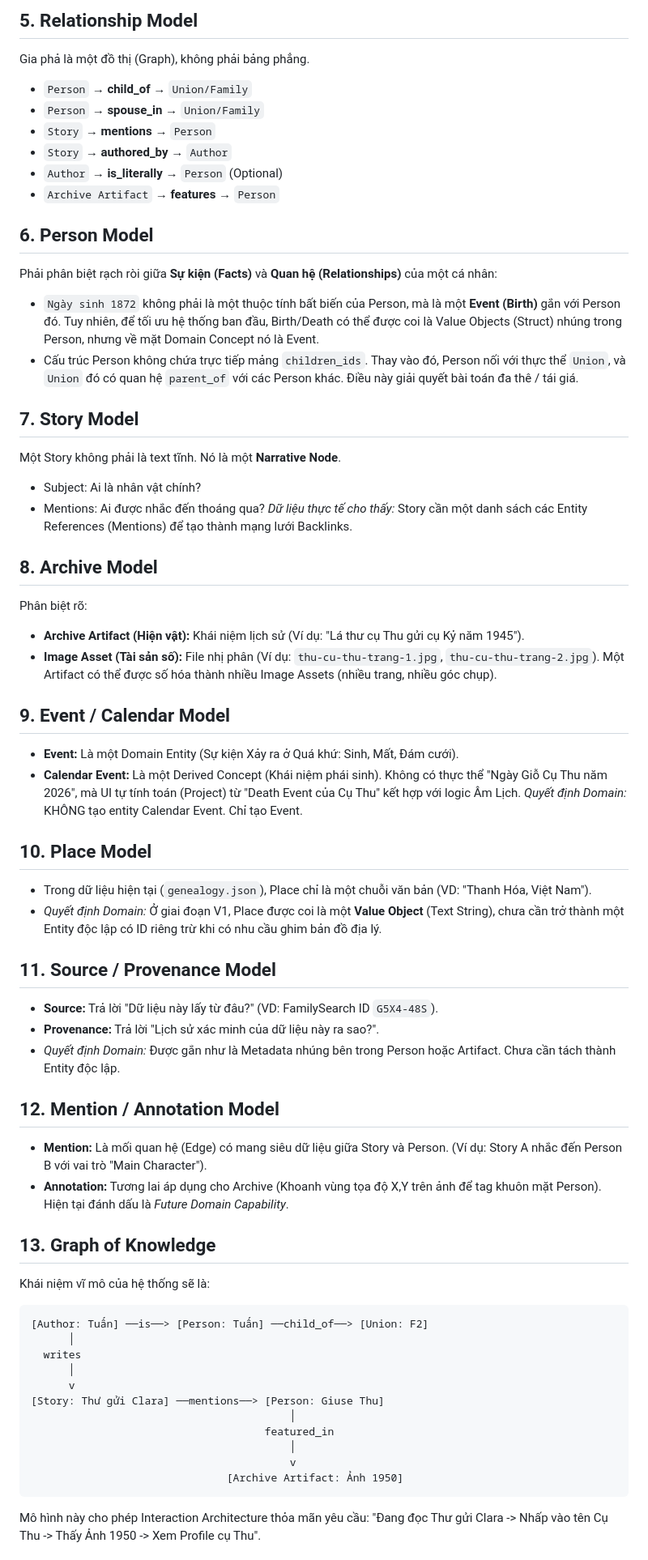
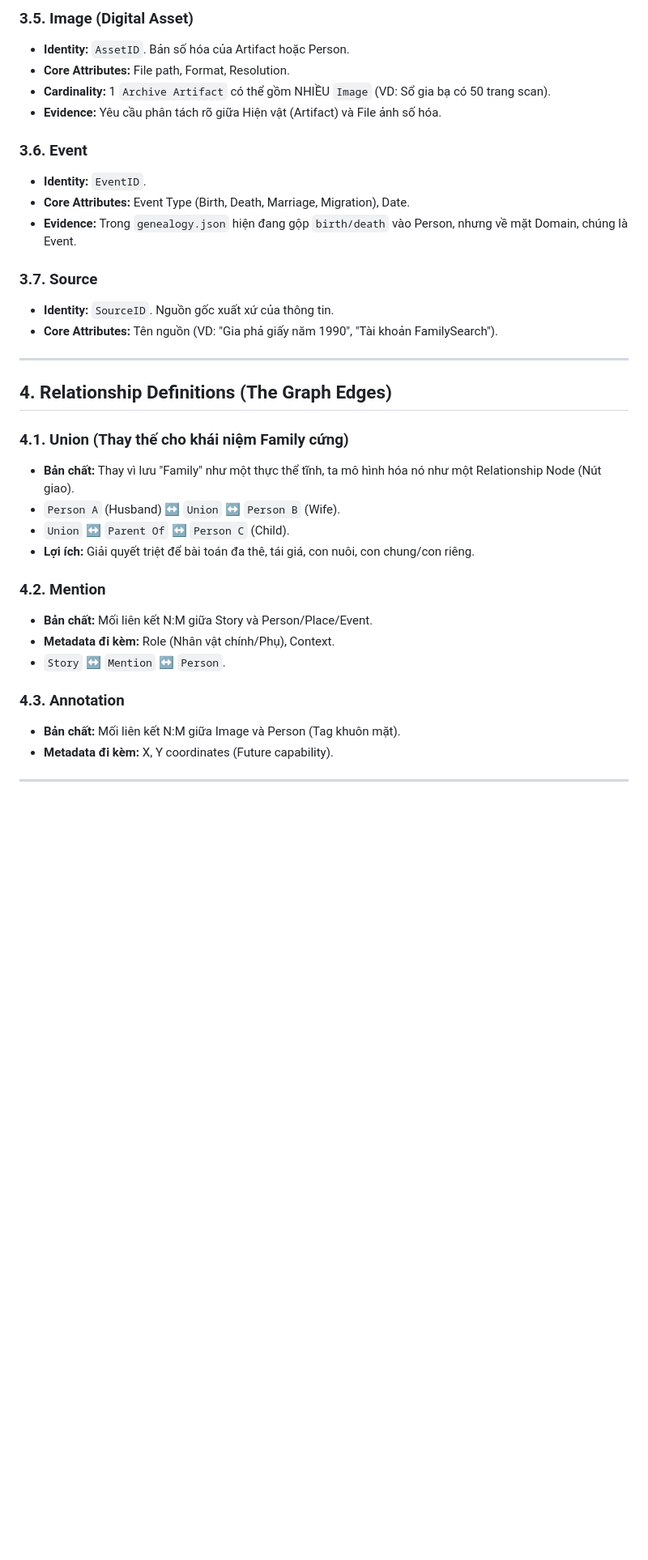
Before and after one commit to tuantudo/family-calendar, a Markdown page: docs/architecture/family-site-domain-model-v1.md, the part around one of its changes. Shown at 81% size. Drawn GitHub-style; blank space fills up the shorter version.

````diff
--- a/docs/architecture/family-site-domain-model-v1.md
+++ b/docs/architecture/family-site-domain-model-v1.md
@@ -61,62 +39,37 @@ Dựa trên dữ liệu thực tế (`genealogy.json`, `mach.json`), hệ thốn
 
-## 5. Relationship Model
-Gia phả là một đồ thị (Graph), không phải bảng phẳng.
-- `Person` → **child_of** → `Union/Family`
-- `Person` → **spouse_in** → `Union/Family`
-- `Story` → **mentions** → `Person`
-- `Story` → **authored_by** → `Author`
-- `Author` → **is_literally** → `Person` (Optional)
-- `Archive Artifact` → **features** → `Person`
+### 3.5. Image (Digital Asset)
+- **Identity:** `AssetID`. Bản số hóa của Artifact hoặc Person.
+- **Core Attributes:** File path, Format, Resolution.
+- **Cardinality:** 1 `Archive Artifact` có thể gồm NHIỀU `Image` (VD: Sổ gia bạ có 50 trang scan).
+- **Evidence:** Yêu cầu phân tách rõ giữa Hiện vật (Artifact) và File ảnh số hóa.
 
-## 6. Person Model
-Phải phân biệt rạch ròi giữa **Sự kiện (Facts)** và **Quan hệ (Relationships)** của một cá nhân:
-- `Ngày sinh 1872` không phải là một thuộc tính bất biến của Person, mà là một **Event (Birth)** gắn với Person đó. Tuy nhiên, để tối ưu hệ thống ban đầu, Birth/Death có thể được coi là Value Objects (Struct) nhúng trong Person, nhưng về mặt Domain Concept nó là Event.
-- Cấu trúc Person không chứa trực tiếp mảng `children_ids`. Thay vào đó, Person nối với thực thể `Union`, và `Union` đó có quan hệ `parent_of` với các Person khác. Điều này giải quyết bài toán đa thê / tái giá.
+### 3.6. Event
+- **Identity:** `EventID`.
+- **Core Attributes:** Event Type (Birth, Death, Marriage, Migration), Date.
+- **Evidence:** Trong `genealogy.json` hiện đang gộp `birth/death` vào Person, nhưng về mặt Domain, chúng là Event.
 
-## 7. Story Model
-Một Story không phải là text tĩnh. Nó là một **Narrative Node**.
-- Subject: Ai là nhân vật chính?
-- Mentions: Ai được nhắc đến thoáng qua?
-*Dữ liệu thực tế cho thấy:* Story cần một danh sách các Entity References (Mentions) để tạo thành mạng lưới Backlinks.
+### 3.7. Source
+- **Identity:** `SourceID`. Nguồn gốc xuất xứ của thông tin.
+- **Core Attributes:** Tên nguồn (VD: "Gia phả giấy năm 1990", "Tài khoản FamilySearch").
 
-## 8. Archive Model
-Phân biệt rõ:
-- **Archive Artifact (Hiện vật):** Khái niệm lịch sử (Ví dụ: "Lá thư cụ Thu gửi cụ Kỷ năm 1945").
-- **Image Asset (Tài sản số):** File nhị phân (Ví dụ: `thu-cu-thu-trang-1.jpg`, `thu-cu-thu-trang-2.jpg`).
-Một Artifact có thể được số hóa thành nhiều Image Assets (nhiều trang, nhiều góc chụp).
+---
 
-## 9. Event / Calendar Model
-- **Event:** Là một Domain Entity (Sự kiện Xảy ra ở Quá khứ: Sinh, Mất, Đám cưới).
-- **Calendar Event:** Là một Derived Concept (Khái niệm phái sinh). Không có thực thể "Ngày Giỗ Cụ Thu năm 2026", mà UI tự tính toán (Project) từ "Death Event của Cụ Thu" kết hợp với logic Âm Lịch.
-*Quyết định Domain:* KHÔNG tạo entity Calendar Event. Chỉ tạo Event.
+## 4. Relationship Definitions (The Graph Edges)
 
-## 10. Place Model
-- Trong dữ liệu hiện tại (`genealogy.json`), Place chỉ là một chuỗi văn bản (VD: "Thanh Hóa, Việt Nam").
-- *Quyết định Domain:* Ở giai đoạn V1, Place được coi là một **Value Object** (Text String), chưa cần trở thành một Entity độc lập có ID riêng trừ khi có nhu cầu ghim bản đồ địa lý.
+### 4.1. Union (Thay thế cho khái niệm Family cứng)
+- **Bản chất:** Thay vì lưu "Family" như một thực thể tĩnh, ta mô hình hóa nó như một Relationship Node (Nút giao).
+- `Person A` (Husband) ↔ `Union` ↔ `Person B` (Wife).
+- `Union` ↔ `Parent Of` ↔ `Person C` (Child).
+- **Lợi ích:** Giải quyết triệt để bài toán đa thê, tái giá, con nuôi, con chung/con riêng.
 
-## 11. Source / Provenance Model
-- **Source:** Trả lời "Dữ liệu này lấy từ đâu?" (VD: FamilySearch ID `G5X4-48S`).
-- **Provenance:** Trả lời "Lịch sử xác minh của dữ liệu này ra sao?".
-- *Quyết định Domain:* Được gắn như là Metadata nhúng bên trong Person hoặc Artifact. Chưa cần tách thành Entity độc lập.
+### 4.2. Mention
+- **Bản chất:** Mối liên kết N:M giữa Story và Person/Place/Event.
+- **Metadata đi kèm:** Role (Nhân vật chính/Phụ), Context.
+- `Story` ↔ `Mention` ↔ `Person`.
 
-## 12. Mention / Annotation Model
-- **Mention:** Là mối quan hệ (Edge) có mang siêu dữ liệu giữa Story và Person. (Ví dụ: Story A nhắc đến Person B với vai trò "Main Character").
-- **Annotation:** Tương lai áp dụng cho Archive (Khoanh vùng tọa độ X,Y trên ảnh để tag khuôn mặt Person). Hiện tại đánh dấu là *Future Domain Capability*.
+### 4.3. Annotation
+- **Bản chất:** Mối liên kết N:M giữa Image và Person (Tag khuôn mặt).
+- **Metadata đi kèm:** X, Y coordinates (Future capability).
 
-## 13. Graph of Knowledge
-Khái niệm vĩ mô của hệ thống sẽ là:
-```text
-[Author: Tuấn] ──is──> [Person: Tuấn] ──child_of──> [Union: F2]
-      │
-  writes
-      │
-      v
-[Story: Thư gửi Clara] ──mentions──> [Person: Giuse Thu]
-                                         │
-                                     featured_in
-                                         │
-                                         v
-                               [Archive Artifact: Ảnh 1950]
-```
-Mô hình này cho phép Interaction Architecture thỏa mãn yêu cầu: "Đang đọc Thư gửi Clara -> Nhấp vào tên Cụ Thu -> Thấy Ảnh 1950 -> Xem Profile cụ Thu".
+---
 
````
Also changed, not shown: other parts of docs/architecture/family-site-domain-model-v1.md (+66 -66 lines).
